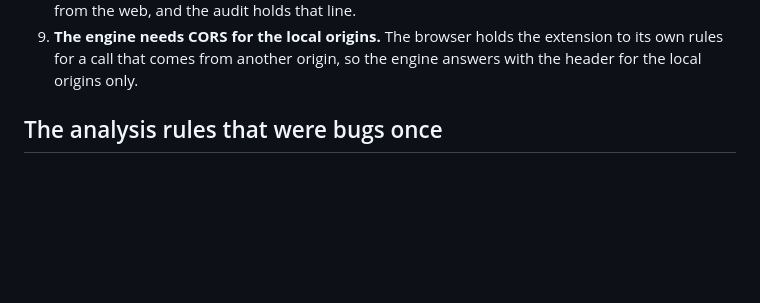
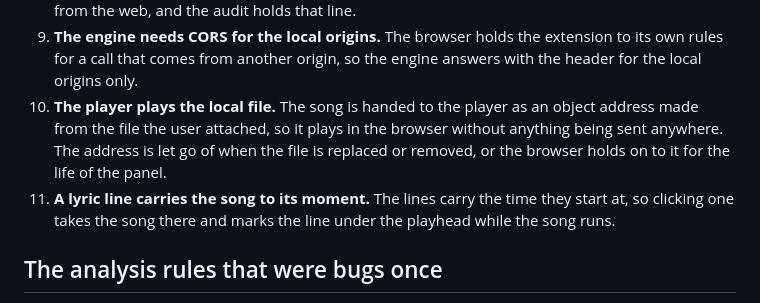
Before and after one commit to kdbn121/MASH-Mix-Audio-and-Text-Extension, a Markdown page: AGENTS.md, the part around the change. Rendered like a GitHub page; blank space fills up the shorter version.

```diff
--- a/AGENTS.md
+++ b/AGENTS.md
@@ -43,6 +43,14 @@ exists for the node test and audit tooling.
 9. **The engine needs CORS for the local origins.** The browser holds the
    extension to its own rules for a call that comes from another origin, so
    the engine answers with the header for the local origins only.
+10. **The player plays the local file.** The song is handed to the player as
+    an object address made from the file the user attached, so it plays in
+    the browser without anything being sent anywhere. The address is let go
+    of when the file is replaced or removed, or the browser holds on to it
+    for the life of the panel.
+11. **A lyric line carries the song to its moment.** The lines carry the time
+    they start at, so clicking one takes the song there and marks the line
+    under the playhead while the song runs.
 
 ## The analysis rules that were bugs once
 
```
Also changed, not shown: README.md (+31 -0 lines), screenshots/panel-player.png (added), 6 other files.
